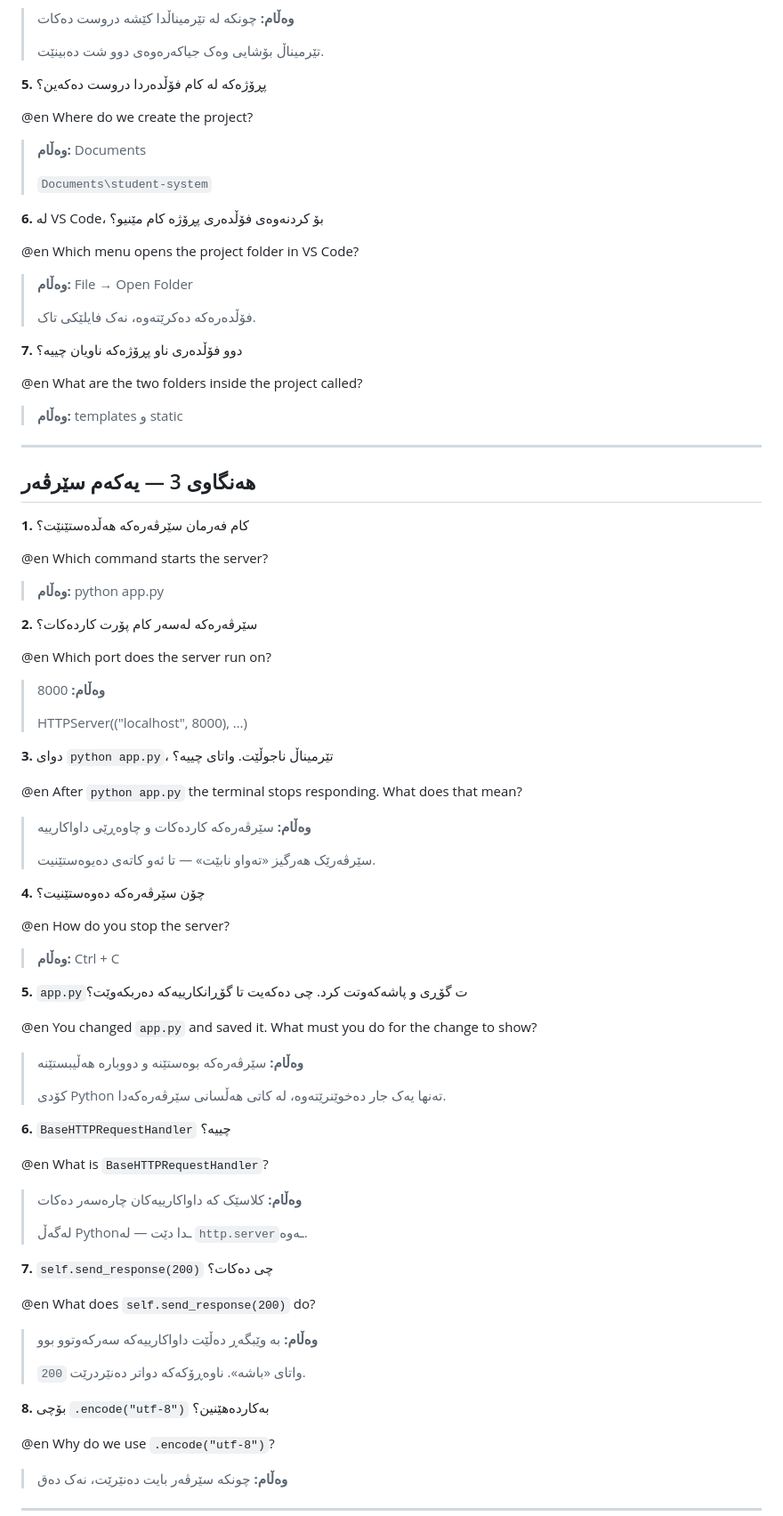
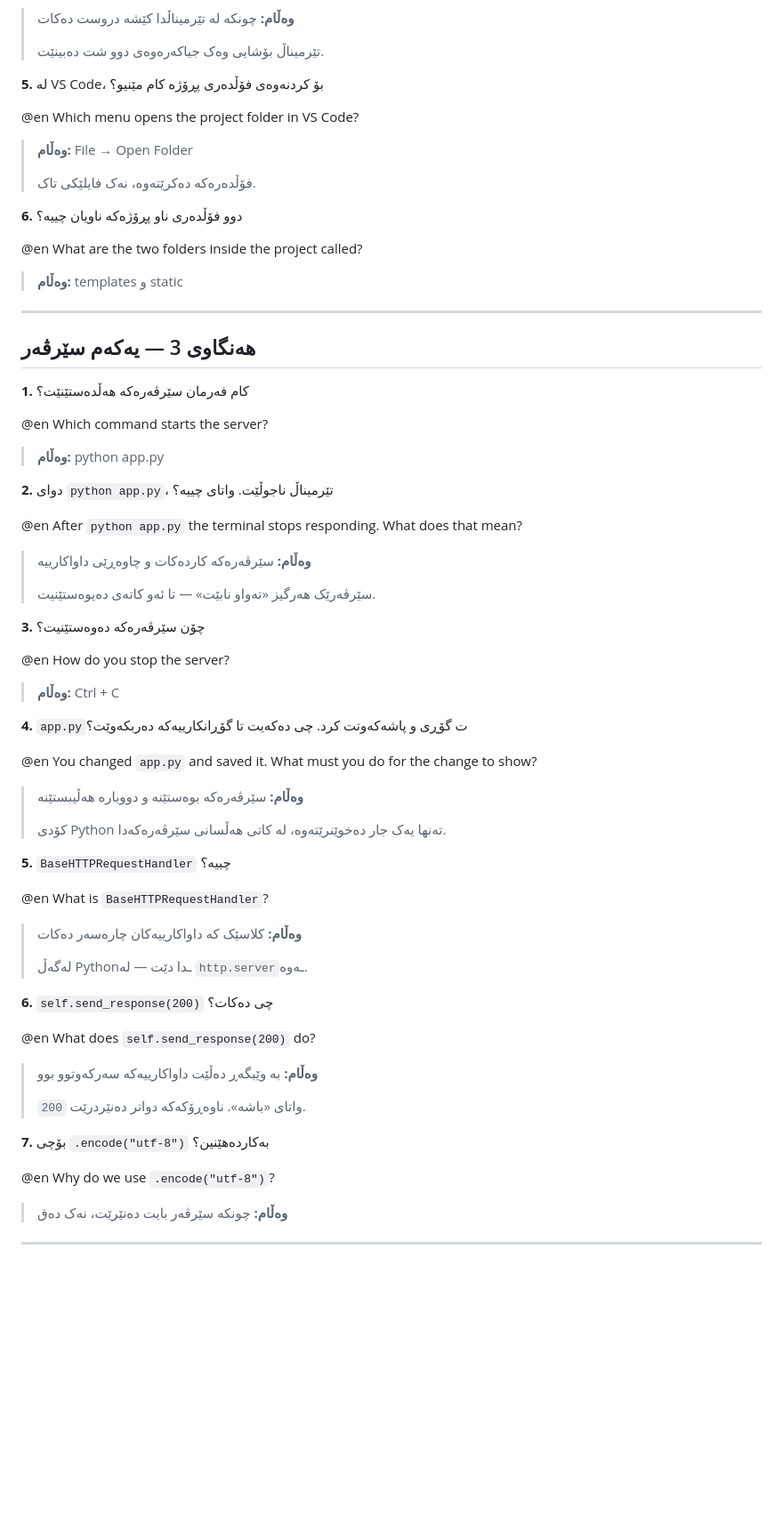
Before and after one commit to idriskhwanagit/MIS_Student_Guidance_Web_Development, a Markdown page: study.ku.md, the part around the change. Shown at 89% size. GitHub-like rendering; blank space fills up the shorter version.

Commit message:
Two questions that depend on each student's own setup are gone from the revision sheet
Co-Authored-By: Claude Opus 5 <noreply@anthropic.com>

```diff
--- a/study.ku.md
+++ b/study.ku.md
@@ -104,15 +104,7 @@
 >
 > تێرمیناڵ بۆشایی وەک جیاکەرەوەی دوو شت دەبینێت.
 
-**5.** پڕۆژەکە لە کام فۆڵدەردا دروست دەکەین؟
-
-@en Where do we create the project?
-
-> **وەڵام:** Documents
->
-> `Documents\student-system`
-
-**6.** لە VS Code، بۆ کردنەوەی فۆڵدەری پڕۆژە کام مێنیو؟
+**5.** لە VS Code، بۆ کردنەوەی فۆڵدەری پڕۆژە کام مێنیو؟
 
 @en Which menu opens the project folder in VS Code?
 
@@ -120,7 +112,7 @@
 >
 > فۆڵدەرەکە دەکرێتەوە، نەک فایلێکی تاک.
 
-**7.** دوو فۆڵدەری ناو پڕۆژەکە ناویان چییە؟
+**6.** دوو فۆڵدەری ناو پڕۆژەکە ناویان چییە؟
 
 @en What are the two folders inside the project called?
 
@@ -136,15 +128,7 @@
 
 > **وەڵام:** python app.py
 
-**2.** سێرڤەرەکە لەسەر کام پۆرت کاردەکات؟
-
-@en Which port does the server run on?
-
-> **وەڵام:** 8000
->
-> HTTPServer(("localhost", 8000), …)
-
-**3.** دوای `python app.py`، تێرمیناڵ ناجوڵێت. واتای چییە؟
+**2.** دوای `python app.py`، تێرمیناڵ ناجوڵێت. واتای چییە؟
 
 @en After `python app.py` the terminal stops responding. What does that mean?
 
@@ -152,13 +136,13 @@
 >
 > سێرڤەرێک هەرگیز «تەواو نابێت» — تا ئەو کاتەی دەیوەستێنیت.
 
-**4.** چۆن سێرڤەرەکە دەوەستێنیت؟
+**3.** چۆن سێرڤەرەکە دەوەستێنیت؟
 
 @en How do you stop the server?
 
 > **وەڵام:** Ctrl + C
 
-**5.** `app.py`ت گۆڕی و پاشەکەوتت کرد. چی دەکەیت تا گۆڕانکارییەکە دەربکەوێت؟
+**4.** `app.py`ت گۆڕی و پاشەکەوتت کرد. چی دەکەیت تا گۆڕانکارییەکە دەربکەوێت؟
 
 @en You changed `app.py` and saved it. What must you do for the change to show?
 
@@ -166,7 +150,7 @@
 >
 > کۆدی Python تەنها یەک جار دەخوێنرێتەوە، لە کاتی هەڵسانی سێرڤەرەکەدا.
 
-**6.** `BaseHTTPRequestHandler` چییە؟
+**5.** `BaseHTTPRequestHandler` چییە؟
 
 @en What is `BaseHTTPRequestHandler`?
 
@@ -174,7 +158,7 @@
 >
 > لەگەڵ Pythonـدا دێت — لە `http.server`ـەوە.
 
-**7.** `self.send_response(200)` چی دەکات؟
+**6.** `self.send_response(200)` چی دەکات؟
 
 @en What does `self.send_response(200)` do?
 
@@ -182,7 +166,7 @@
 >
 > `200` واتای «باشە». ناوەڕۆکەکە دواتر دەنێردرێت.
 
-**8.** بۆچی `.encode("utf-8")` بەکاردەهێنین؟
+**7.** بۆچی `.encode("utf-8")` بەکاردەهێنین؟
 
 @en Why do we use `.encode("utf-8")`?
 
```
Also changed, not shown: study.en.md (+8 -20 lines).
